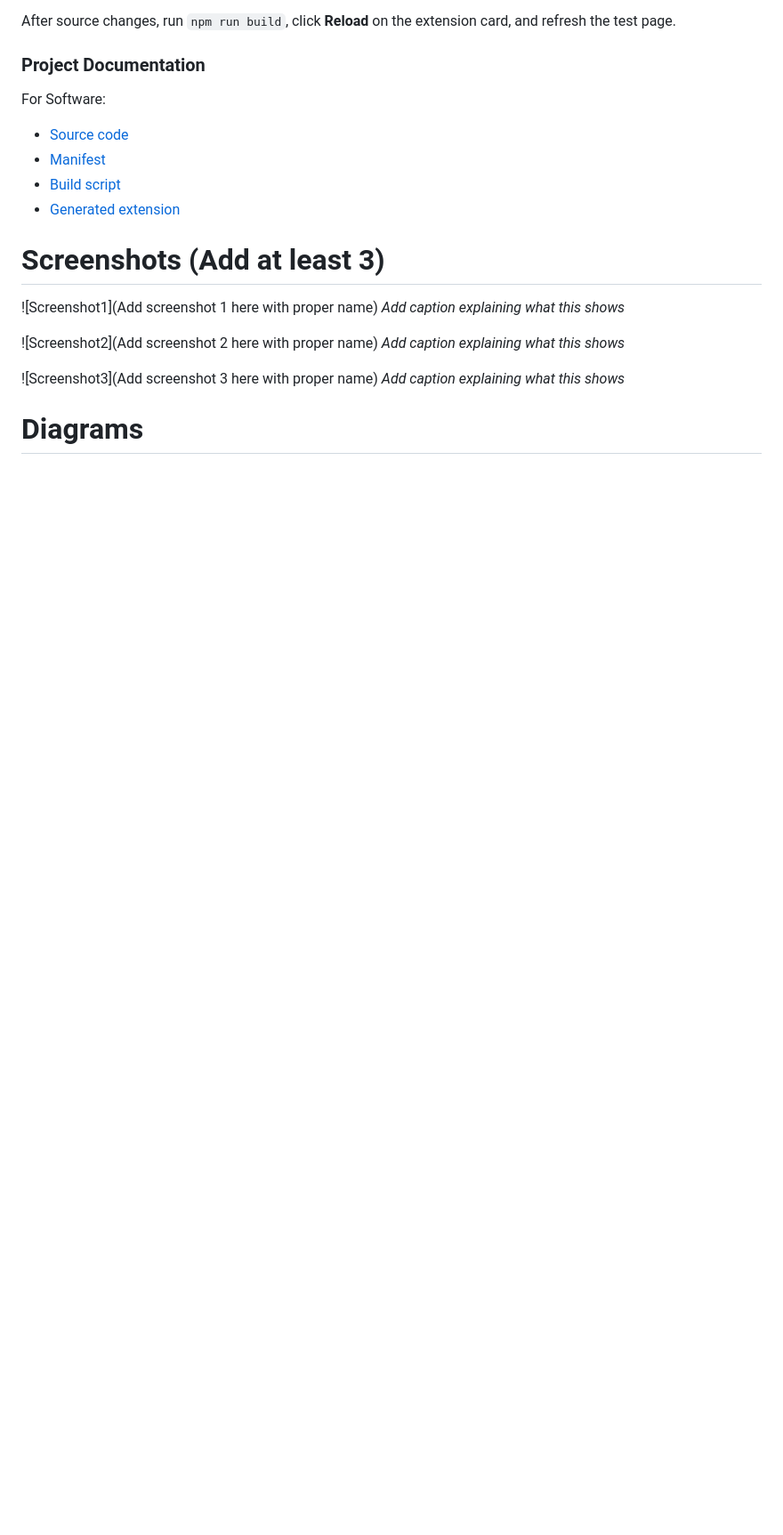
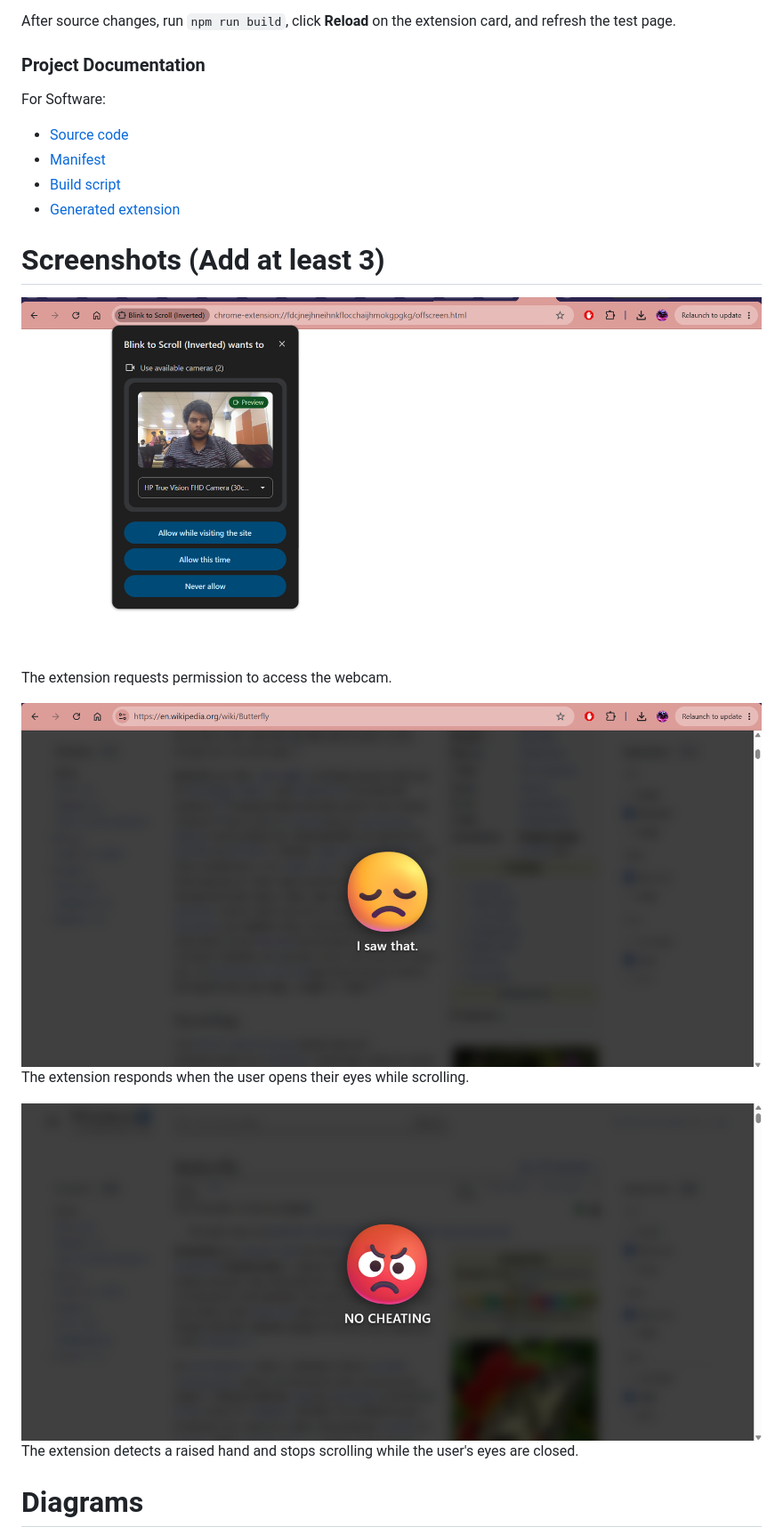
Before and after one commit to pratyush9917/blink-to-scroll, a Markdown page: README.md, the part around one of its changes. Shown at 89% size. Drawn GitHub-style; pictures changed too: image-1.png (added), image-2.png (added), image.png (added); blank space fills up the shorter version.

```diff
--- a/README.md
+++ b/README.md
@@ -111,10 +111,13 @@ For Software:
 - [Generated extension](dist/)
 
 # Screenshots (Add at least 3)
-![Screenshot1](Add screenshot 1 here with proper name) *Add caption explaining what this shows*
+![Camera permission request](image.png)
+The extension requests permission to access the webcam.
 
-![Screenshot2](Add screenshot 2 here with proper name) *Add caption explaining what this shows*
+![Eyes-open response](image-1.png)
+The extension responds when the user opens their eyes while scrolling.
 
-![Screenshot3](Add screenshot 3 here with proper name) *Add caption explaining what this shows*
+![Raised-hand response](image-2.png)
+The extension detects a raised hand and stops scrolling while the user's eyes are closed.
 
 # Diagrams
```
Also changed, not shown: other parts of README.md (+21 -10 lines), image-3.png (added), image-4.png (added), image-5.png (added), 2 other files.
